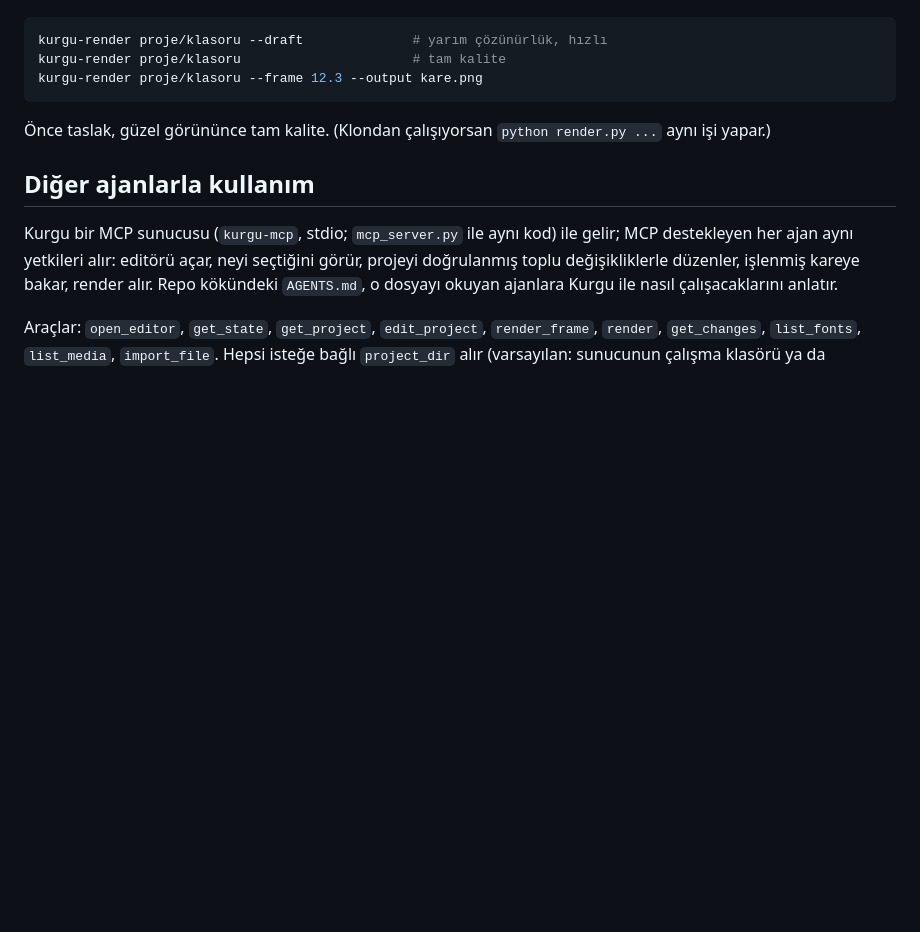
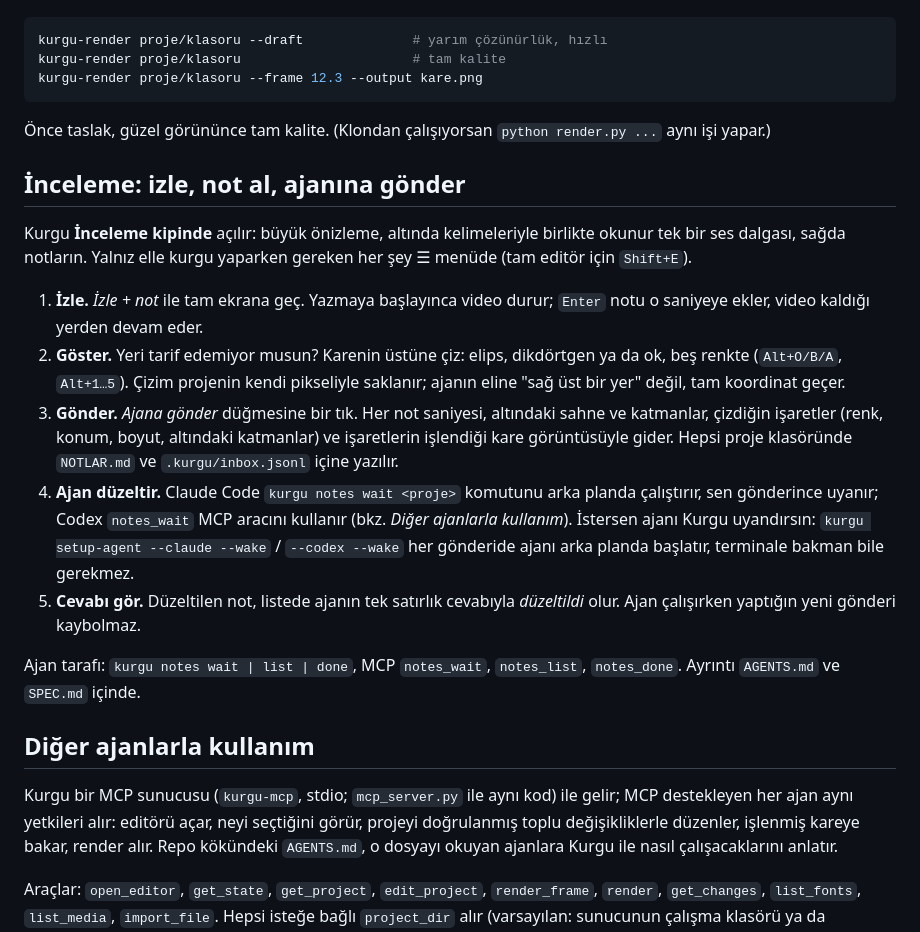
Before and after one commit to leodavincs/kurgu, a Markdown page: README.tr.md, the part around the change. Rendered like a GitHub page; blank space fills up the shorter version.

Commit message:
README: Review mode, watch + note, marks and the send-to-agent loop (EN + TR)
Co-Authored-By: Claude Opus 5.5 <noreply@anthropic.com>

```diff
--- a/README.tr.md
+++ b/README.tr.md
@@ -115,6 +115,18 @@ kurgu-render proje/klasoru --frame 12.3 --output kare.png
 
 Önce taslak, güzel görününce tam kalite. (Klondan çalışıyorsan `python render.py ...` aynı işi yapar.)
 
+## İnceleme: izle, not al, ajanına gönder
+
+Kurgu **İnceleme kipinde** açılır: büyük önizleme, altında kelimeleriyle birlikte okunur tek bir ses dalgası, sağda notların. Yalnız elle kurgu yaparken gereken her şey ☰ menüde (tam editör için `Shift+E`).
+
+1. **İzle.** *İzle + not* ile tam ekrana geç. Yazmaya başlayınca video durur; `Enter` notu o saniyeye ekler, video kaldığı yerden devam eder.
+2. **Göster.** Yeri tarif edemiyor musun? Karenin üstüne çiz: elips, dikdörtgen ya da ok, beş renkte (`Alt+O/B/A`, `Alt+1…5`). Çizim projenin kendi pikseliyle saklanır; ajanın eline "sağ üst bir yer" değil, tam koordinat geçer.
+3. **Gönder.** *Ajana gönder* düğmesine bir tık. Her not saniyesi, altındaki sahne ve katmanlar, çizdiğin işaretler (renk, konum, boyut, altındaki katmanlar) ve işaretlerin işlendiği kare görüntüsüyle gider. Hepsi proje klasöründe `NOTLAR.md` ve `.kurgu/inbox.jsonl` içine yazılır.
+4. **Ajan düzeltir.** Claude Code `kurgu notes wait <proje>` komutunu arka planda çalıştırır, sen gönderince uyanır; Codex `notes_wait` MCP aracını kullanır (bkz. *Diğer ajanlarla kullanım*). İstersen ajanı Kurgu uyandırsın: `kurgu setup-agent --claude --wake` / `--codex --wake` her gönderide ajanı arka planda başlatır, terminale bakman bile gerekmez.
+5. **Cevabı gör.** Düzeltilen not, listede ajanın tek satırlık cevabıyla *düzeltildi* olur. Ajan çalışırken yaptığın yeni gönderi kaybolmaz.
+
+Ajan tarafı: `kurgu notes wait | list | done`, MCP `notes_wait`, `notes_list`, `notes_done`. Ayrıntı `AGENTS.md` ve `SPEC.md` içinde.
+
 ## Diğer ajanlarla kullanım
 
 Kurgu bir MCP sunucusu (`kurgu-mcp`, stdio; `mcp_server.py` ile aynı kod) ile gelir; MCP destekleyen her ajan aynı yetkileri alır: editörü açar, neyi seçtiğini görür, projeyi doğrulanmış toplu değişikliklerle düzenler, işlenmiş kareye bakar, render alır. Repo kökündeki `AGENTS.md`, o dosyayı okuyan ajanlara Kurgu ile nasıl çalışacaklarını anlatır.
```
Also changed, not shown: README.md (+12 -0 lines).
